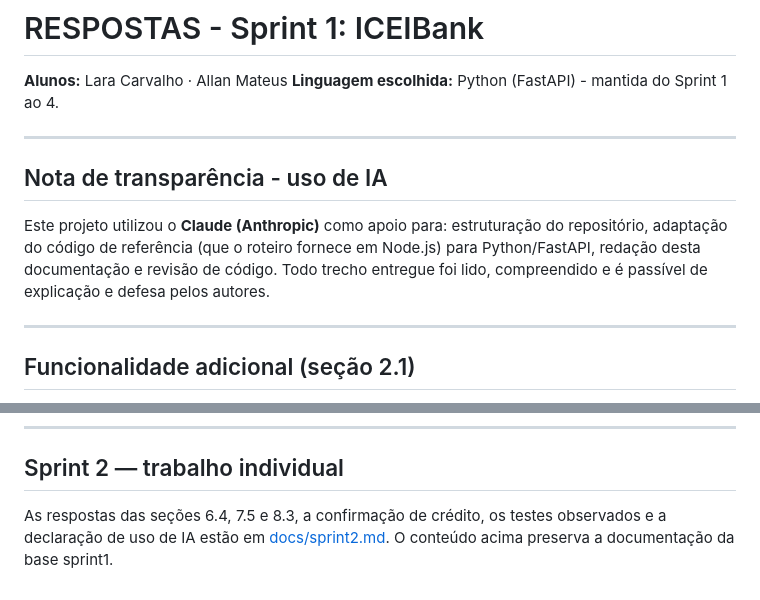
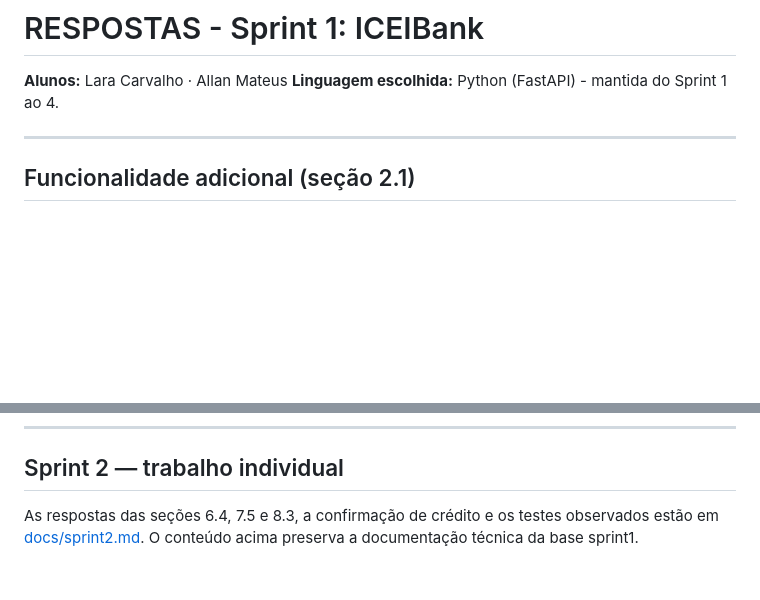
Before and after one commit to allanmateusk/ICEIBank, a Markdown page: RESPOSTAS.md, 2 parts joined by grey strips. Drawn GitHub-style; blank space fills up the shorter version.

Commit message:
docs: ajusta textos de apresentacao do projeto

```diff
--- a/RESPOSTAS.md
+++ b/RESPOSTAS.md
@@ -2,16 +2,6 @@
 
 **Alunos:** Lara Carvalho · Allan Mateus
 **Linguagem escolhida:** Python (FastAPI) - mantida do Sprint 1 ao 4.
-
----
-
-## Nota de transparência - uso de IA
-
-Este projeto utilizou o **Claude (Anthropic)** como apoio para: estruturação do
-repositório, adaptação do código de referência (que o roteiro fornece em
-Node.js) para Python/FastAPI, redação desta documentação e revisão de código.
-Todo trecho entregue foi lido, compreendido e é passível de explicação e defesa
-pelos autores.
 
 ---
 
@@ -403,4 +393,4 @@ a lógica de autenticação.
 
 ## Sprint 2 — trabalho individual
 
-As respostas das seções 6.4, 7.5 e 8.3, a confirmação de crédito, os testes observados e a declaração de uso de IA estão em [docs/sprint2.md](docs/sprint2.md). O conteúdo acima preserva a documentação da base sprint1.
+As respostas das seções 6.4, 7.5 e 8.3, a confirmação de crédito e os testes observados estão em [docs/sprint2.md](docs/sprint2.md). O conteúdo acima preserva a documentação técnica da base sprint1.
```
Also changed, not shown: README.md (+2 -2 lines), docs/sprint2.md (+0 -7 lines).
